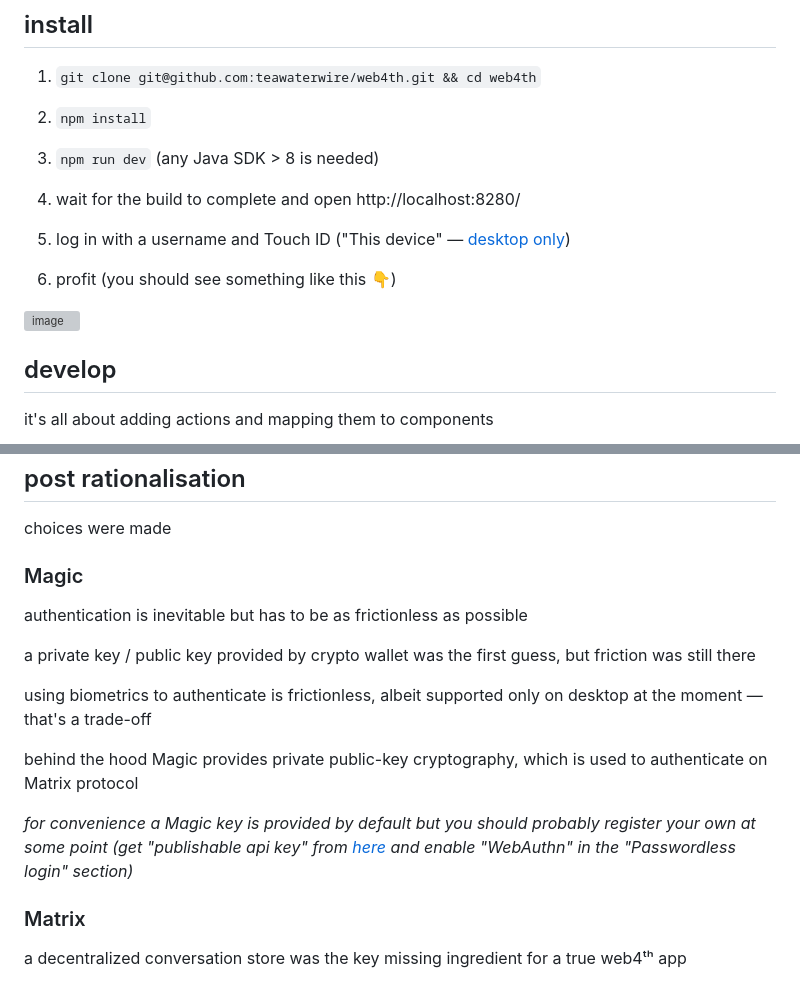
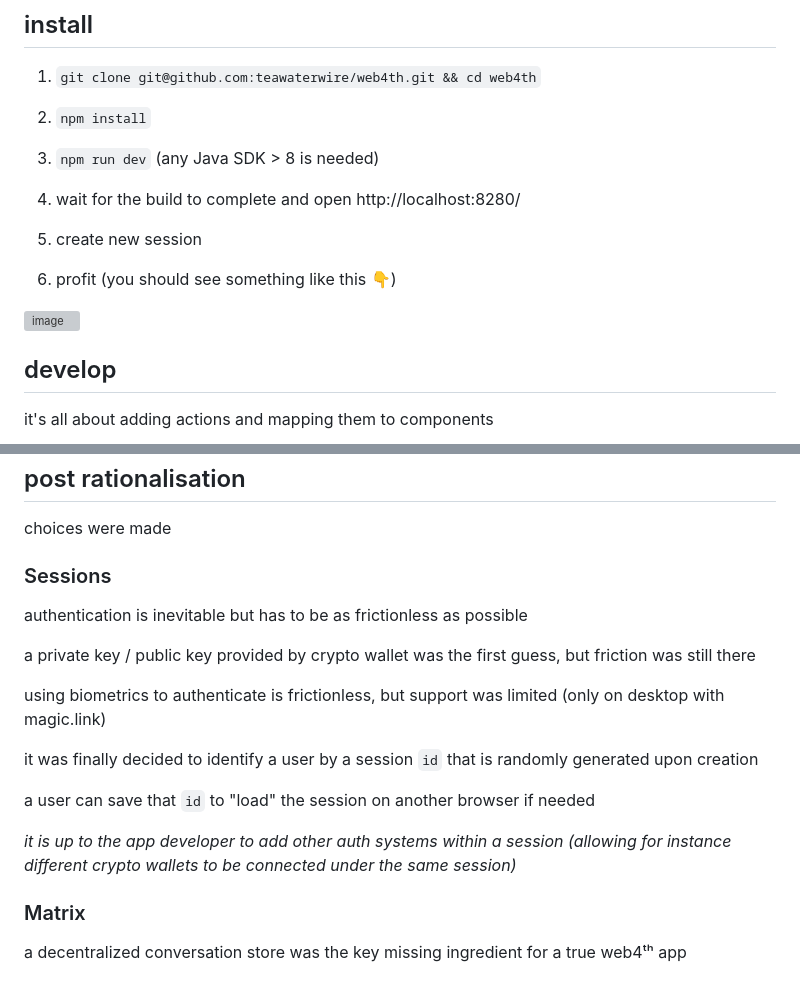
Before and after one commit to teawaterwire/web4th, a Markdown page: README.md, 2 parts joined by grey strips. Rendered like a GitHub page; grey boxes are pictures that could not be loaded.

```diff
--- a/README.md
+++ b/README.md
@@ -16,7 +16,7 @@ this repository is meant to be used as a starter kit for those willing to try we
 
 4. wait for the build to complete and open http://localhost:8280/
 
-5. log in with a username and Touch ID ("This device" — [desktop only](https://magic.link/docs/auth/login-methods/webauthn))
+5. create new session
 
 6. profit (you should see something like this 👇)
 
@@ -198,17 +198,19 @@ need help plz 🎨 (using [Tailwind](https://tailwindcss.com/) btw - it's great)
 
 choices were made
 
-### Magic
+### Sessions
 
 authentication is inevitable but has to be as frictionless as possible
 
 a private key / public key provided by crypto wallet was the first guess, but friction was still there
 
-using biometrics to authenticate is frictionless, albeit supported only on desktop at the moment — that's a trade-off
+using biometrics to authenticate is frictionless, but support was limited (only on desktop with magic.link)
 
-behind the hood Magic provides private public-key cryptography, which is used to authenticate on Matrix protocol
+it was finally decided to identify a user by a session `id` that is randomly generated upon creation
 
-_for convenience a Magic key is provided by default but you should probably register your own at some point (get "publishable api key" from [here](https://magic.link/) and enable "WebAuthn" in the "Passwordless login" section)_
+a user can save that `id` to "load" the session on another browser if needed
+
+_it is up to the app developer to add other auth systems within a session (allowing for instance different crypto wallets to be connected under the same session)_
 
 ### Matrix
 
```
Also changed, not shown: other parts of README.md (+1 -1 lines).
